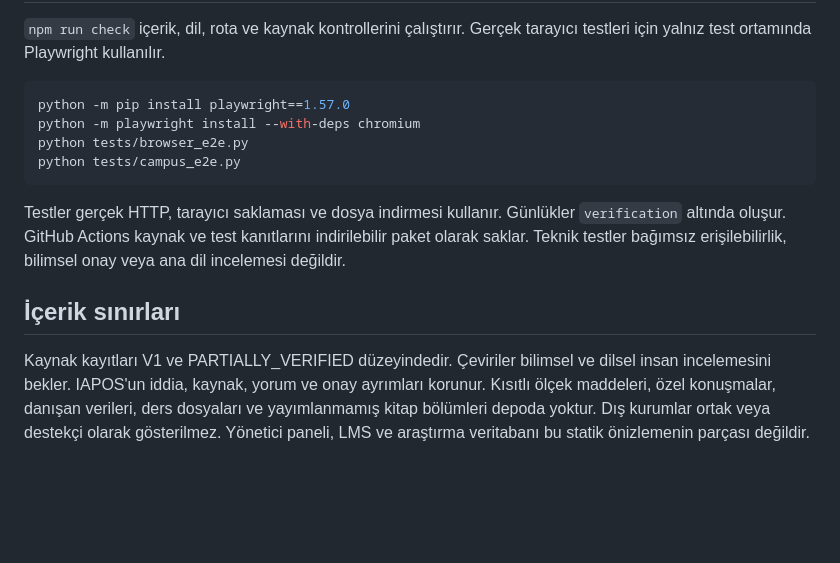
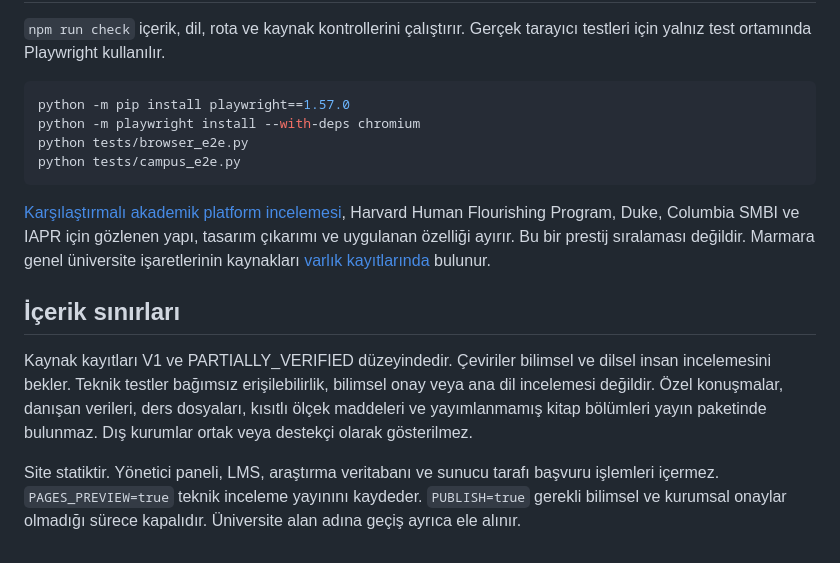
Before and after one commit to OnourImpram/MARSAM, a Markdown page: README.md, the part around one of its changes. GitHub-like rendering; blank space fills up the shorter version.

````diff
--- a/README.md
+++ b/README.md
@@ -52,8 +74,10 @@ python tests/browser_e2e.py
 python tests/campus_e2e.py
 ```
 
-Testler gerçek HTTP, tarayıcı saklaması ve dosya indirmesi kullanır. Günlükler `verification` altında oluşur. GitHub Actions kaynak ve test kanıtlarını indirilebilir paket olarak saklar. Teknik testler bağımsız erişilebilirlik, bilimsel onay veya ana dil incelemesi değildir.
+[Karşılaştırmalı akademik platform incelemesi](docs/ACADEMIC_BENCHMARK_TR.md), Harvard Human Flourishing Program, Duke, Columbia SMBI ve IAPR için gözlenen yapı, tasarım çıkarımı ve uygulanan özelliği ayırır. Bu bir prestij sıralaması değildir. Marmara genel üniversite işaretlerinin kaynakları [varlık kayıtlarında](docs/MARMARA_ASSETS.json) bulunur.
 
 ## İçerik sınırları
 
-Kaynak kayıtları V1 ve PARTIALLY_VERIFIED düzeyindedir. Çeviriler bilimsel ve dilsel insan incelemesini bekler. IAPOS'un iddia, kaynak, yorum ve onay ayrımları korunur. Kısıtlı ölçek maddeleri, özel konuşmalar, danışan verileri, ders dosyaları ve yayımlanmamış kitap bölümleri depoda yoktur. Dış kurumlar ortak veya destekçi olarak gösterilmez. Yönetici paneli, LMS ve araştırma veritabanı bu statik önizlemenin parçası değildir.
+Kaynak kayıtları V1 ve PARTIALLY_VERIFIED düzeyindedir. Çeviriler bilimsel ve dilsel insan incelemesini bekler. Teknik testler bağımsız erişilebilirlik, bilimsel onay veya ana dil incelemesi değildir. Özel konuşmalar, danışan verileri, ders dosyaları, kısıtlı ölçek maddeleri ve yayımlanmamış kitap bölümleri yayın paketinde bulunmaz. Dış kurumlar ortak veya destekçi olarak gösterilmez.
+
+Site statiktir. Yönetici paneli, LMS, araştırma veritabanı ve sunucu tarafı başvuru işlemleri içermez. `PAGES_PREVIEW=true` teknik inceleme yayınını kaydeder. `PUBLISH=true` gerekli bilimsel ve kurumsal onaylar olmadığı sürece kapalıdır. Üniversite alan adına geçiş ayrıca ele alınır.
````
Also changed, not shown: other parts of README.md (+48 -26 lines).
